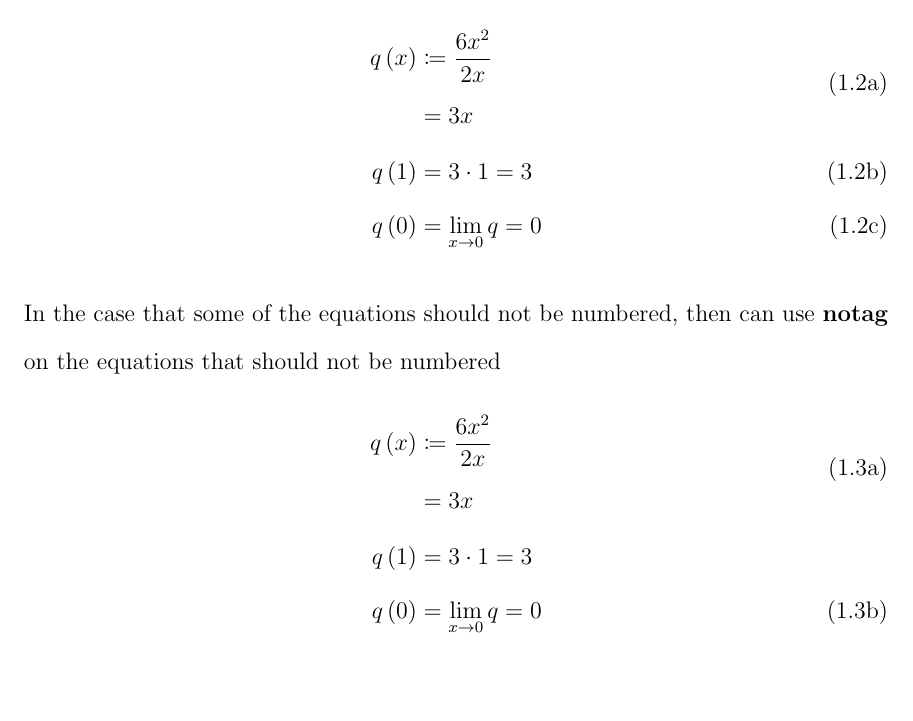
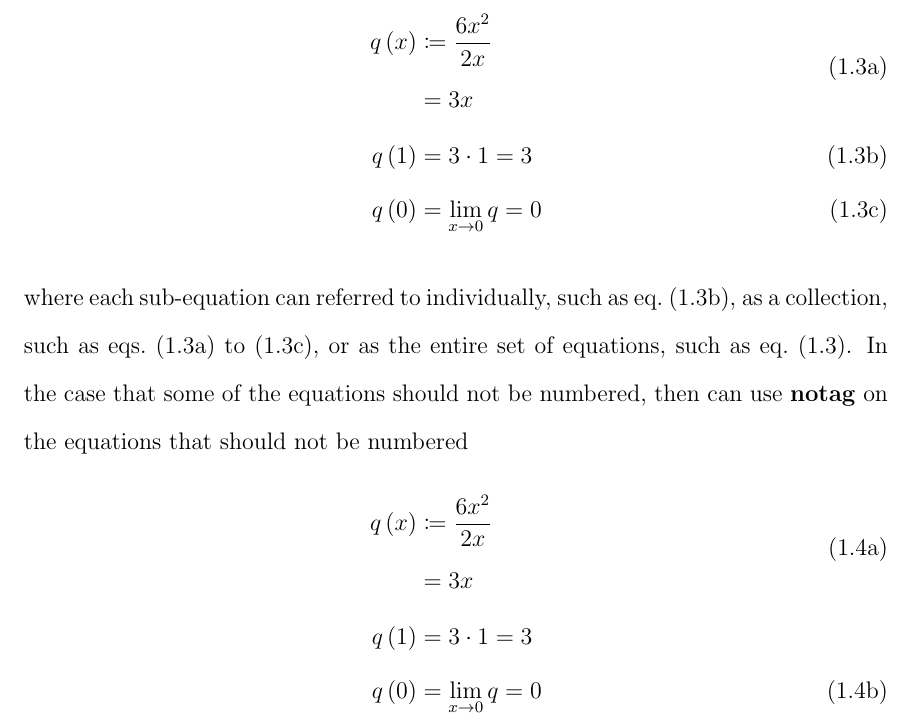
Before and after one commit to CalPolyCSC/thesis-template, a LaTeX thesis (main.tex, which reads chapters/chapter01.tex): part of page 12 of 45, cut so that both start at the same text, the shorter picture padded with empty space. Compiled offline with pdfLaTeX; a LaTeX package or settings file that is missing is left out.

Commit message:
Added labels to equations to demonstrate cleveref usage.

```diff
--- a/chapters/chapter01.tex
+++ b/chapters/chapter01.tex
@@ -24,13 +35,14 @@
             \begin{split}
                 q\left(x\right)&\coloneq\frac{6x^2}{2x} \\
                 &=3x
-            \end{split} \\
+            \end{split} \label{eq:subeq1} \\
             q\left(1\right)
-                &=3\cdot 1=3 \\
+                &=3\cdot 1=3 \label{eq:subeq2} \\
             q\left(0\right)
-                &=\lim_{x\to 0} q=0
+                &=\lim_{x\to 0} q=0 \label{eq:subeq3}
         \end{align}
     \end{subequations}
+    where each sub-equation can referred to individually, such as \cref{eq:subeq2}, as a collection, such as \cref{eq:subeq1,eq:subeq2,eq:subeq3}, or as the entire set of equations, such as \cref{eq:subeq_example}.
     In the case that some of the equations should not be numbered, then can use \textbf{notag} on the equations that should not be numbered
     \begin{subequations}
         \begin{align}
```
Also changed, not shown: chapters/chapter01.tex (24 more changed lines).
